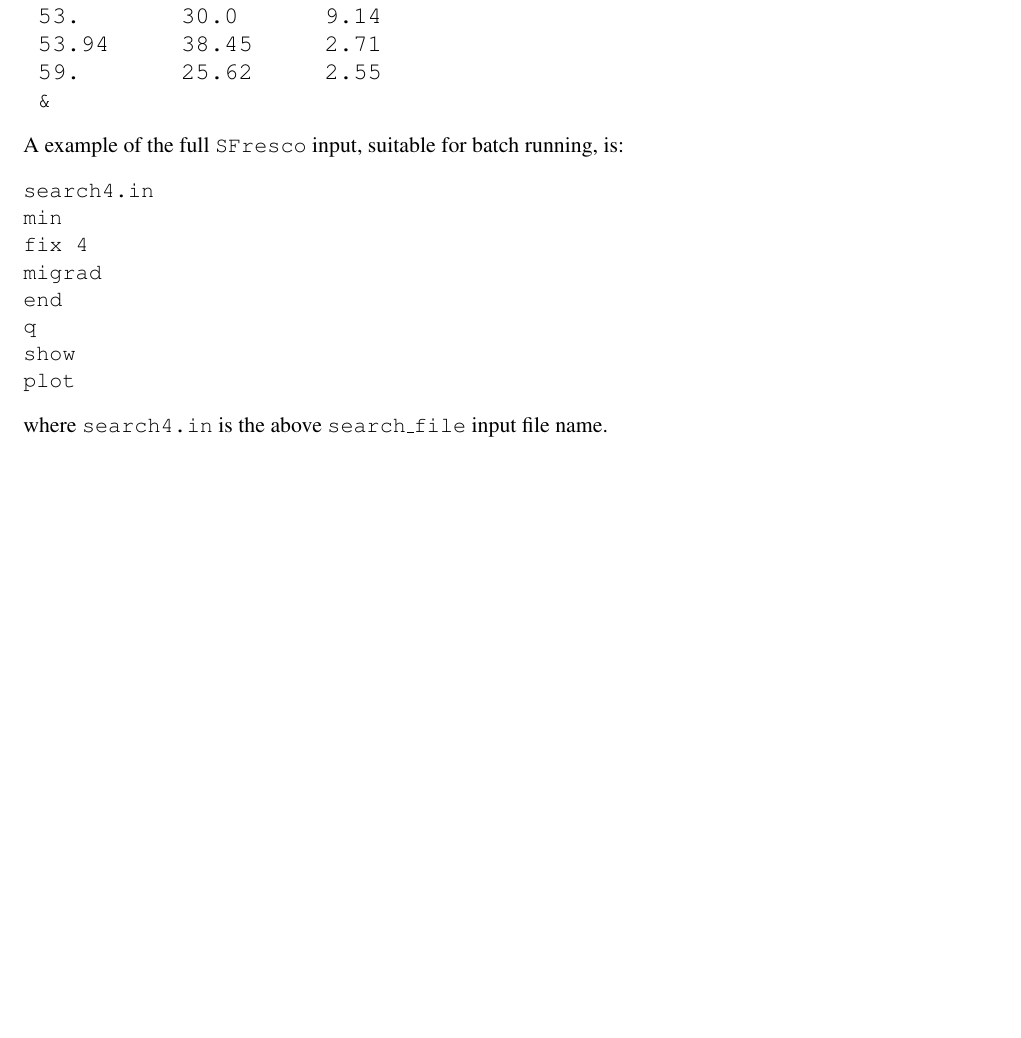
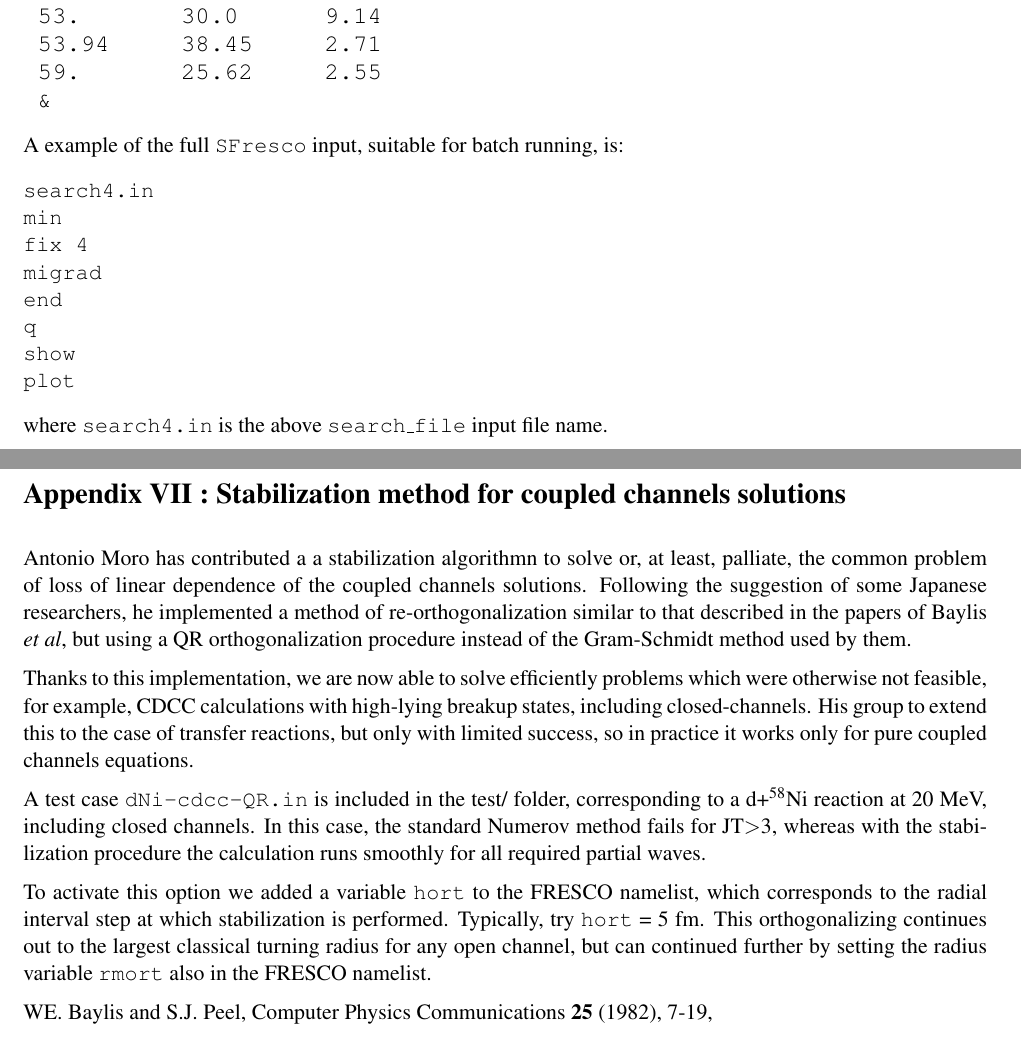
Before and after one commit to I-Thompson/fresco, a LaTeX document (man/fresco-inputs.tex): part of page 44 of 44 before the commit and two parts of pages 44 and 45 of 45 after it, the two joined at a grey line, cut so that both start at the same text, the shorter picture padded with empty space. Compiled offline with pdfLaTeX.

Commit message:
Merging  in Antonio Moro's stabilization method for coupled-channels using QR decompositions.

```diff
--- a/man/fresco-inputs.tex
+++ b/man/fresco-inputs.tex
@@ -3086,4 +3086,20 @@ plot
 \end{verbatim}
 \normalsize
 where {\tt search4.in} is the above {\tt search\_file} input file name.
+
+\newpage
+\section*{Appendix VII : Stabilization method for coupled channels solutions}
+\parskip 6pt
+
+Antonio Moro has contributed a
+a stabilization algorithmn to solve or, at least, palliate, the common problem of loss of linear dependence of the coupled channels solutions. Following the suggestion of some Japanese researchers, he implemented a method of re-orthogonalization similar to that described in the papers of Baylis {\em et al}, but using a QR orthogonalization procedure instead of the Gram-Schmidt method used by them.
+
+Thanks to this implementation, we are now able to solve efficiently problems which were otherwise not feasible, for example, CDCC calculations with high-lying breakup states, including closed-channels. His group to extend this to the case of transfer reactions, but only with limited success, so in practice it works only for pure coupled channels equations.
+
+A test case {\tt dNi-cdcc-QR.in} is included in the test/ folder, corresponding to a d+$^{58}$Ni reaction at 20 MeV, including closed channels. In this case, the standard Numerov method fails for JT$>$3, whereas with the stabilization procedure the calculation runs smoothly for all required partial waves.
+
+To activate this option we added a variable {\tt hort} to the FRESCO namelist, which corresponds to the radial interval step at which stabilization is performed. Typically, try {\tt hort} = 5 fm.
+This orthogonalizing continues out to the largest classical turning radius for any open channel, but can continued further by setting the radius variable {\tt rmort} also in the FRESCO namelist.
+
+WE. Baylis and S.J. Peel, Computer Physics Communications {\bf 25} (1982), 7-19,
 \end{document}
```
Also changed, not shown: man/fresco-inputs.pdf, source/makefile, 13 other files.
